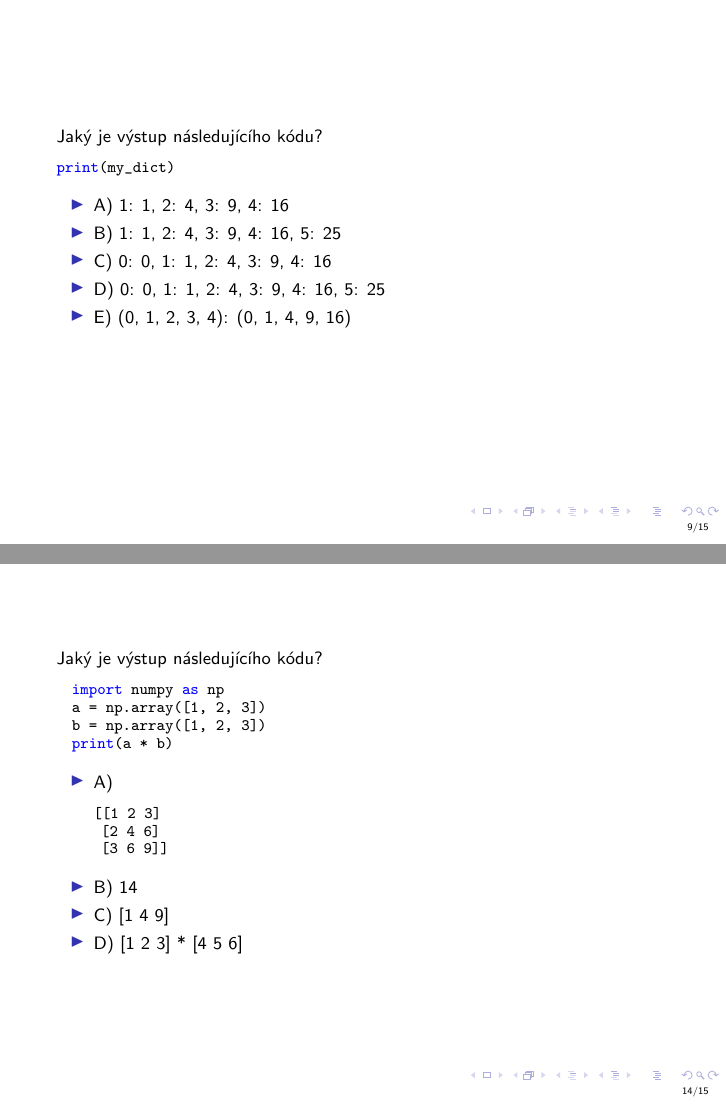
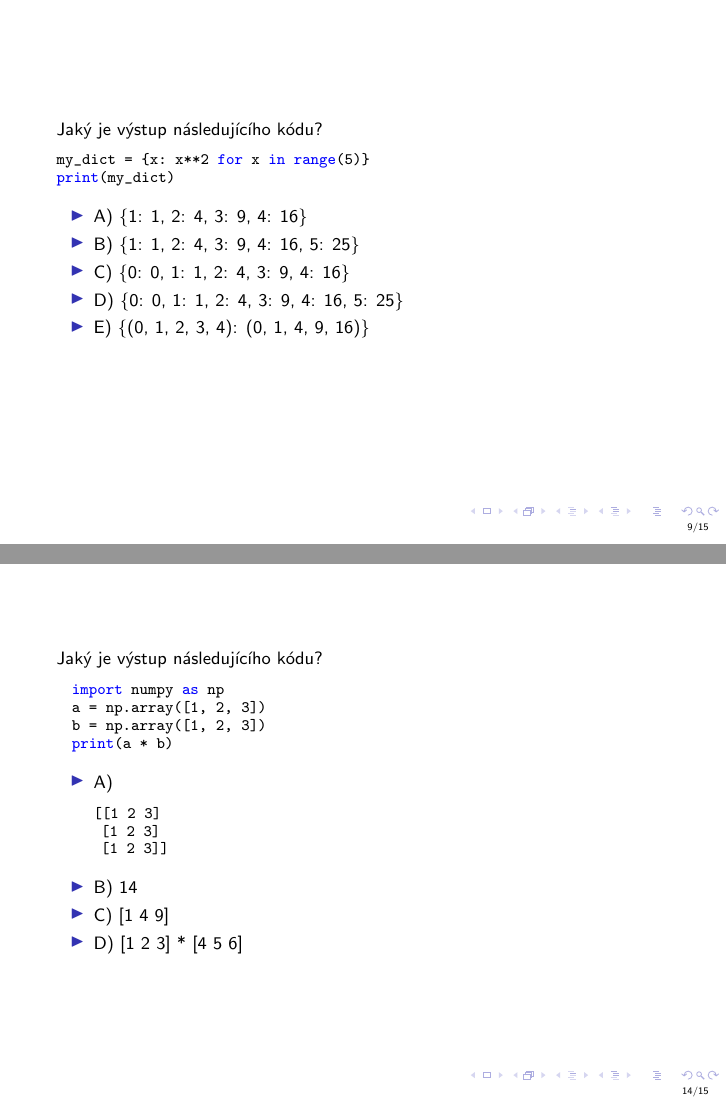
Before and after one commit to vojtechpleskot/nofy084, LaTeX slides (02_quiz/02_quiz_cz.tex): pages 9 and 14 of 15, joined at a grey line. Compiled offline with pdfLaTeX.

Commit message:
automatic update of 02_quiz_cz.tex

```diff
--- a/02_quiz/02_quiz_cz.tex
+++ b/02_quiz/02_quiz_cz.tex
@@ -188,15 +188,16 @@ print(my_list[1:4])
 % Otázka na slovníkové generátory
 \begin{frame}[fragile]
   Jaký je výstup následujícího kódu?
-\begin{lstlisting}my_dict = {x: x**2 for x in range(5)}
+\begin{lstlisting}
+my_dict = {x: x**2 for x in range(5)}
 print(my_dict)
 \end{lstlisting}
 \begin{itemize}
-\item A) {1: 1, 2: 4, 3: 9, 4: 16}
-\item B) {1: 1, 2: 4, 3: 9, 4: 16, 5: 25}
-\item C) {0: 0, 1: 1, 2: 4, 3: 9, 4: 16}
-\item D) {0: 0, 1: 1, 2: 4, 3: 9, 4: 16, 5: 25}
-\item E) {(0, 1, 2, 3, 4): (0, 1, 4, 9, 16)}
+\item A) \{1: 1, 2: 4, 3: 9, 4: 16\}
+\item B) \{1: 1, 2: 4, 3: 9, 4: 16, 5: 25\}
+\item C) \{0: 0, 1: 1, 2: 4, 3: 9, 4: 16\}
+\item D) \{0: 0, 1: 1, 2: 4, 3: 9, 4: 16, 5: 25\}
+\item E) \{(0, 1, 2, 3, 4): (0, 1, 4, 9, 16)\}
 \end{itemize}
 \end{frame}
 
@@ -271,8 +272,8 @@ print(a + b)
 \item A)
 \begin{lstlisting}
 [[1 2 3]
- [2 4 6]
- [3 6 9]]
+ [1 2 3]
+ [1 2 3]]
 \end{lstlisting}
 \item B) 14
 \item C) [1 4 9]
```
Also changed, not shown: 02_quiz/02_quiz_cz.tex (12 more changed lines).
